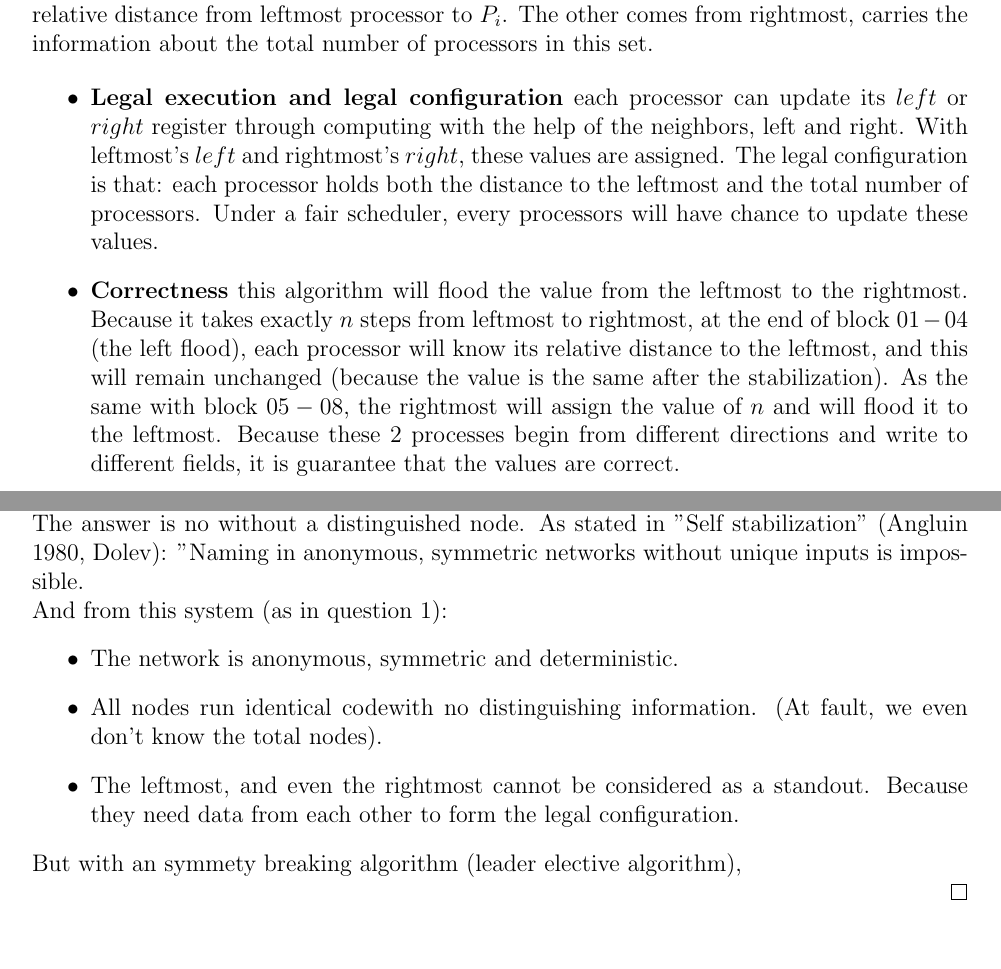
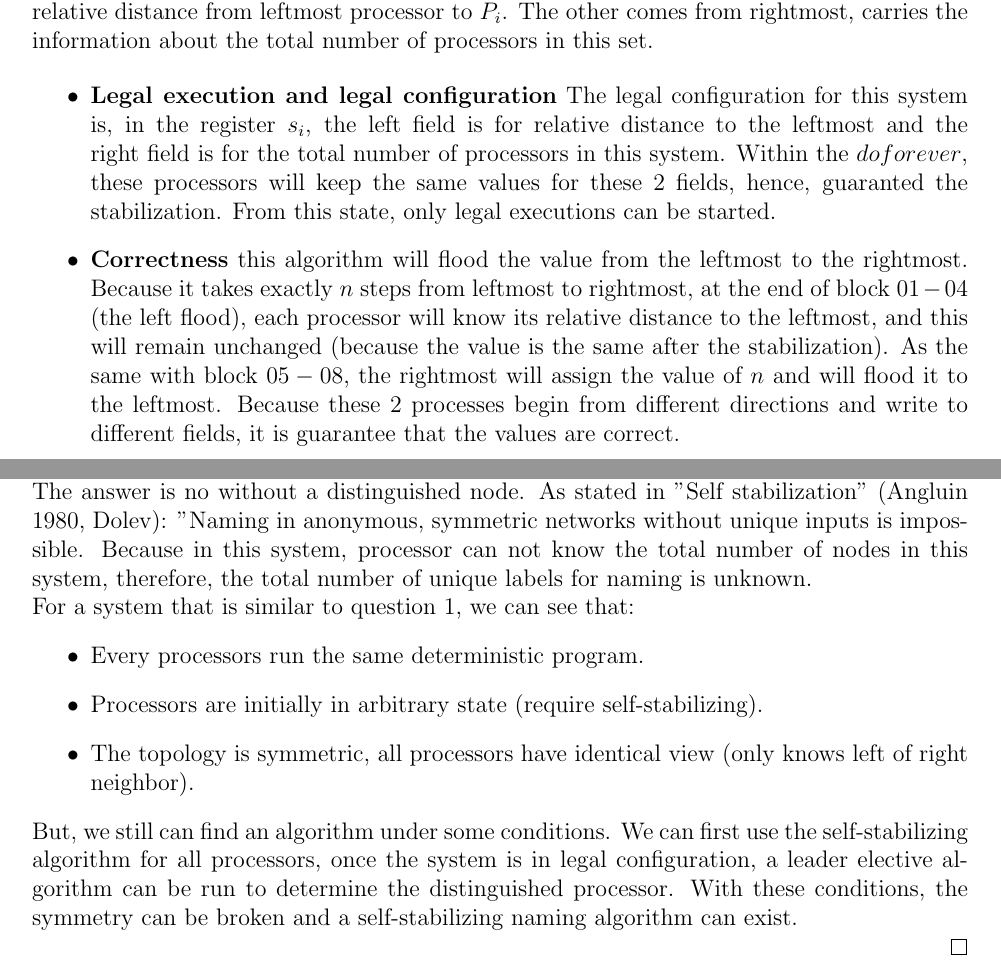
Before and after one commit to phungh67/chalmers-mpcsc, a LaTeX problem sheet (EDA387 Computer Network/Home assignments/Week 3/week3.tex): two parts of pages 2 and 3 of 3, joined at a grey line, cut so that both start at the same text. Compiled offline with pdfLaTeX.

Commit message:
feat: finish question 1, week 3

```diff
--- a/EDA387 Computer Network/Home assignments/Week 3/week3.tex
+++ b/EDA387 Computer Network/Home assignments/Week 3/week3.tex
@@ -126,10 +126,10 @@ carries the relative distance from leftmost processor to $P_i$. The other comes
 information about the total number of processors in this set.
 
 \begin{itemize}
-    \item \textbf{Legal execution and legal configuration} each processor can update its $left$ or $right$ register through computing with
-    the help of the neighbors, left and right. With leftmost's $left$ and rightmost's $right$, these values are
-    assigned. The legal configuration is that: each processor holds both the distance to the leftmost and the total number
-    of processors. Under a fair scheduler, every processors will have chance to update these values.
+    \item \textbf{Legal execution and legal configuration} The legal configuration for this system is, in the
+    register $s_i$, the left field is for relative distance to the leftmost and the right field is for the total
+    number of processors in this system. Within the $do forever$, these processors will keep the same values for
+    these 2 fields, hence, guaranted the stabilization. From this state, only legal executions can be started.
 
     \item \textbf{Correctness} this algorithm will flood the value from the leftmost to the rightmost. Because
     it takes exactly $n$ steps from leftmost to rightmost, at the end of block $01 - 04$ (the left flood), each
@@ -152,17 +152,20 @@ information about the total number of processors in this set.
 For the question: \textit{Can a naming self-stabilization algorithm exist on such a system}
 
 The answer is no without a distinguished node. As stated in "Self stabilization" (Angluin 1980, Dolev): "Naming in anonymous,
-symmetric networks without unique inputs is impossible.
+symmetric networks without unique inputs is impossible. Because in this system, processor can not know the total number of
+nodes in this system, therefore, the total number of unique labels for naming is unknown.
 
-And from this system (as in question 1):
+For a system that is similar to question 1, we can see that:
 \begin{itemize}
-    \item The network is anonymous, symmetric and deterministic.
-    \item All nodes run identical codewith no distinguishing information. (At fault, we even don't know the total nodes).
-    \item The leftmost, and even the rightmost cannot be considered as a standout. Because they need data from each other
-    to form the legal configuration.
+    \item Every processors run the same deterministic program.
+    \item Processors are initially in arbitrary state (require self-stabilizing).
+    \item The topology is symmetric, all processors have identical view (only knows left of right neighbor).
 \end{itemize}
 
-But with an symmety breaking algorithm (leader elective algorithm),
+But, we still can find an algorithm under some conditions. We can first use the self-stabilizing algorithm for
+all processors, once the system is in legal configuration, a leader elective algorithm can be run to determine
+the distinguished processor. With these conditions, the symmetry can be broken and a self-stabilizing naming algorithm
+can exist.
 
 \end{proof}
 
```
Also changed, not shown: EDA387 Computer Network/Home assignments/Week 3/week3.pdf, 3 other files.
